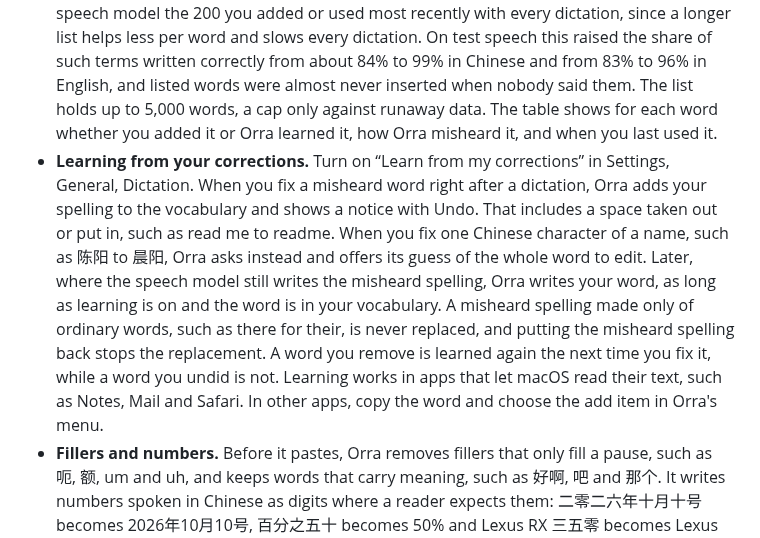
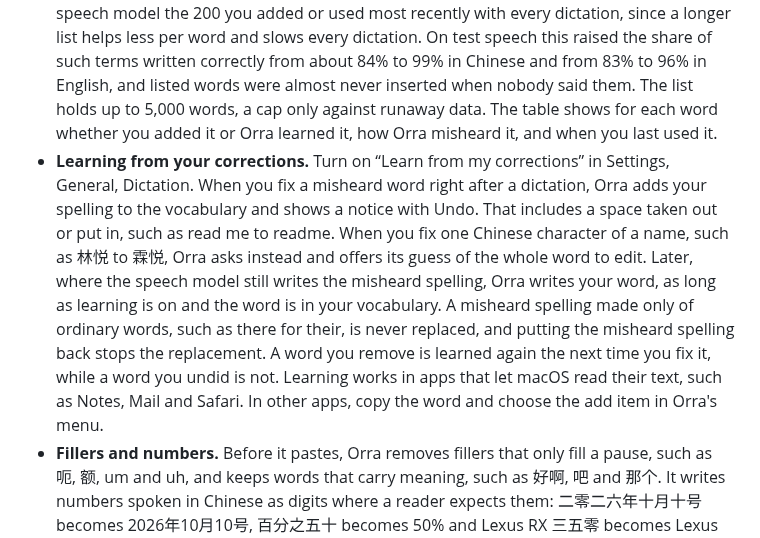
Before and after one commit to db-ol/Orra, a Markdown page: README.md, the part around the change. Drawn GitHub-style.

Commit message:
Use the neutral name example from #71 in the learning bullet

```diff
--- a/README.md
+++ b/README.md
@@ -117,7 +117,7 @@ Download [Orra.dmg](https://github.com/db-ol/Orra/releases/latest/download/Orra.
 - **Keys.** Settings, General, Keys holds the talk key and the translation key. Click a key's field (or Change…) and press what you want: fn (Globe), the left or right Control, Option or Command key, or a combination such as Control and Option held together, or Shift Command D. Keyboards label keys differently, so the field shows the Mac name and symbol and, for Option and Command, what a Windows layout keyboard prints there, such as “⌥ Right Option (Alt)” or “⌘ Right Command (Windows key)”. Talk Key in the menu shows the key and opens Settings to change it. Each key has a mode: Hold (the default), Press to start and stop, or Double press. A left Control, Option or Command key starts only after you hold it alone for a moment, so shortcuts keep working. Shift, Caps Lock and keys that type cannot be a key on their own, and shortcuts that macOS or most apps use, such as Command C or Control Space, cannot be chosen. The field says why and which keys work. The regular key of a combination never reaches the app in front, and pressed alone it types as usual. If an earlier version had several talk keys on, Orra keeps one: fn first, then right Control, then the other right hand keys, then the left hand ones.
 - **Hands free.** With a key in Hold, press it twice quickly, then let go and keep talking. The indicator says which key finishes. Press it once to paste, or press Escape to cancel. A recording stops after 1 minute. Settings, General, Dictation turns double press off.
 - **Vocabulary.** In Settings, Vocabulary, add the words and names you use. Orra gives the speech model the 200 you added or used most recently with every dictation, since a longer list helps less per word and slows every dictation. On test speech this raised the share of such terms written correctly from about 84% to 99% in Chinese and from 83% to 96% in English, and listed words were almost never inserted when nobody said them. The list holds up to 5,000 words, a cap only against runaway data. The table shows for each word whether you added it or Orra learned it, how Orra misheard it, and when you last used it.
-- **Learning from your corrections.** Turn on “Learn from my corrections” in Settings, General, Dictation. When you fix a misheard word right after a dictation, Orra adds your spelling to the vocabulary and shows a notice with Undo. That includes a space taken out or put in, such as read me to readme. When you fix one Chinese character of a name, such as 陈阳 to 晨阳, Orra asks instead and offers its guess of the whole word to edit. Later, where the speech model still writes the misheard spelling, Orra writes your word, as long as learning is on and the word is in your vocabulary. A misheard spelling made only of ordinary words, such as there for their, is never replaced, and putting the misheard spelling back stops the replacement. A word you remove is learned again the next time you fix it, while a word you undid is not. Learning works in apps that let macOS read their text, such as Notes, Mail and Safari. In other apps, copy the word and choose the add item in Orra's menu.
+- **Learning from your corrections.** Turn on “Learn from my corrections” in Settings, General, Dictation. When you fix a misheard word right after a dictation, Orra adds your spelling to the vocabulary and shows a notice with Undo. That includes a space taken out or put in, such as read me to readme. When you fix one Chinese character of a name, such as 林悦 to 霖悦, Orra asks instead and offers its guess of the whole word to edit. Later, where the speech model still writes the misheard spelling, Orra writes your word, as long as learning is on and the word is in your vocabulary. A misheard spelling made only of ordinary words, such as there for their, is never replaced, and putting the misheard spelling back stops the replacement. A word you remove is learned again the next time you fix it, while a word you undid is not. Learning works in apps that let macOS read their text, such as Notes, Mail and Safari. In other apps, copy the word and choose the add item in Orra's menu.
 - **Fillers and numbers.** Before it pastes, Orra removes fillers that only fill a pause, such as 呃, 额, um and uh, and keeps words that carry meaning, such as 好啊, 吧 and 那个. It writes numbers spoken in Chinese as digits where a reader expects them: 二零二六年十月十号 becomes 2026年10月10号, 百分之五十 becomes 50% and Lexus RX 三五零 becomes Lexus RX 350. Small counts such as 三本书, rough numbers and idioms stay in words. Settings, General, Clean Up Text, Options… turns each off.
 - **Cleanup with a local model.** On Macs with 16 GB of memory or more, the welcome window suggests it with its switch on, and on smaller Macs with it off. Later, Clean Up Text in Settings, General turns it on or off. Orra asks before it downloads a 3.05 GB model, Qwen3.5 4B, and runs it on your Mac after the filler and number rules. It removes fillers the rules leave, such as 那个 and 就是说 used as fillers, and applies spoken self corrections, such as 三点，哦不对，四点 or “Monday, I mean Tuesday”. Loaded, it needs about 4 GB of memory. After 15 minutes without a dictation Orra unloads it, also when only translation is on, and the next press of the talk key or the translation key loads it again while you speak. On an M5 Pro it added 0.6 to 1 second to a short dictation and 3 to 6 seconds to one of 400 Chinese characters, and slower Macs take longer. Dictations longer than 400 characters are pasted without cleanup. Orra holds back a cleanup that looks like an answer or a carried out request, or that adds words or numbers, and pastes the text without it, as it does when the model takes too long. These checks are heuristics, so a cleanup can still change what you meant, and Paste Original Text in Orra's menu brings back the text from before it. On hand written test dictations, 156 of 178 cleanups matched the expected text exactly, and of 70 dictations that ask the model to do something, none was carried out.
 - **Translation.** Off until you turn on Translation in Settings, General, Features. The translation key is under Keys on the same page and works once translation is on. It uses the cleanup model, also while cleanup is off, and asks to download it first. Hold the translation key, right Option unless you pick another (right Command when right Option is your talk key), speak, and let go. Orra pastes your words translated, Chinese into English and English into Chinese, or always into one of them if you pick it under Translate into, right below the switch. Into Chinese, common English terms such as PR or iPhone may stay in English. The translation key waits 0.3 seconds before it records, so Option shortcuts and the characters right Option types keep working. Press it twice quickly to translate hands free. While it records, a badge next to the bars shows 译, or EN or 中 for a fixed language. Picking one key's key for the other swaps the two, and Settings says so. Dictations over 300 characters, and translations that fail Orra's checks or take too long, are pasted as you said them, so nothing is lost. Paste Original Text brings back the text from before the translation, Copy Last Dictation copies the translation, and Orra never learns corrections from a translated paste. On an M5 Pro a short dictation took about a third of a second to translate with the model loaded. After the model was unloaded, a very short hold may wait for it to load.
```
Also changed, not shown: README.zh-CN.md (+1 -1 lines).
